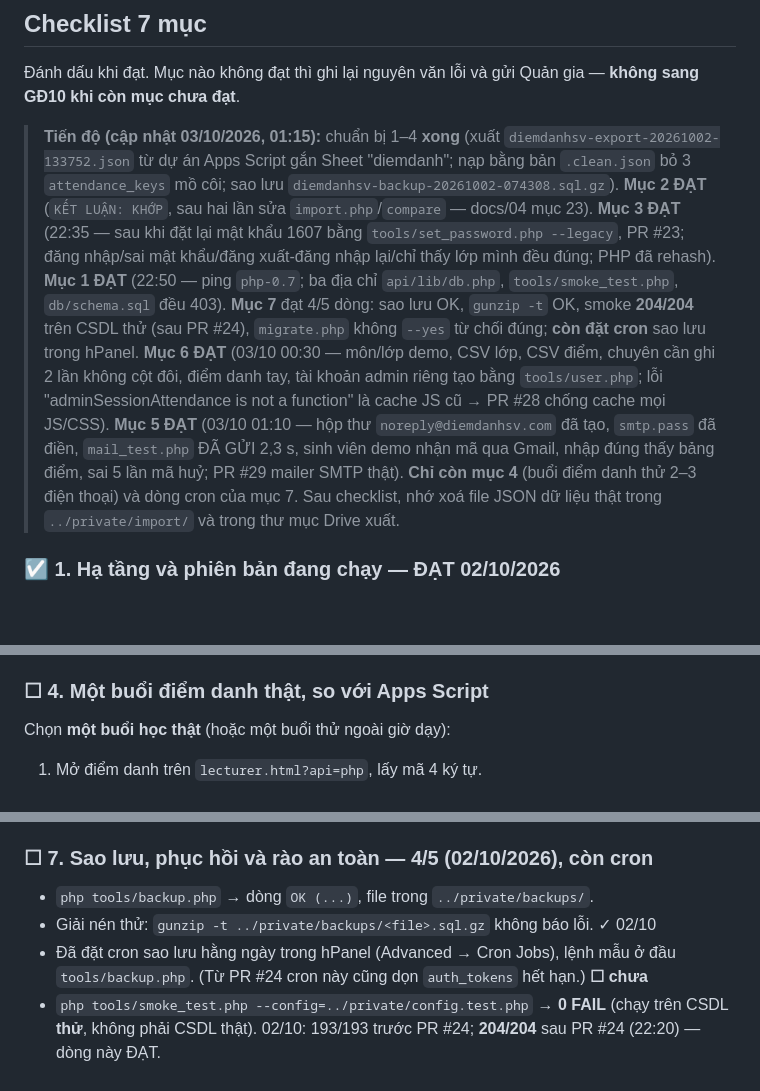
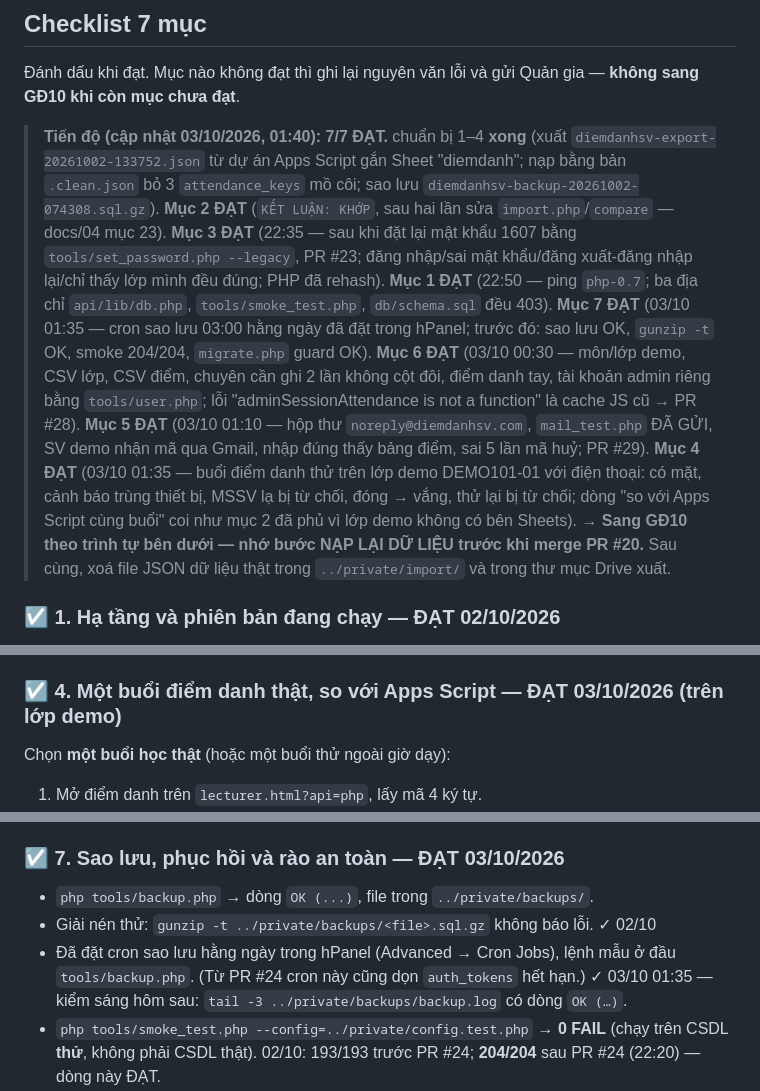
Before and after one commit to Tuan-23880095/diemdanhsv, a Markdown page: docs/06-GD9-staging-checklist.md, 3 parts joined by grey strips. Drawn GitHub-style; blank space fills up the shorter version.

Commit message:
docs/06: checklist GĐ9 7/7 ĐẠT (mục 4 trên lớp demo, cron đã đặt)
Co-Authored-By: Claude Fable 5.1 <noreply@anthropic.com>
Claude-Session: https://claude.ai/code/session_0187pdBt9mejEGBgmH596aUo

```diff
--- a/docs/06-GD9-staging-checklist.md
+++ b/docs/06-GD9-staging-checklist.md
@@ -51,7 +51,7 @@ không ai nghi.
 Đánh dấu khi đạt. Mục nào không đạt thì ghi lại nguyên văn lỗi và gửi Quản gia
 — **không sang GĐ10 khi còn mục chưa đạt**.
 
-> **Tiến độ (cập nhật 03/10/2026, 01:15):** chuẩn bị 1–4 **xong** (xuất
+> **Tiến độ (cập nhật 03/10/2026, 01:40): 7/7 ĐẠT.** chuẩn bị 1–4 **xong** (xuất
 > `diemdanhsv-export-20261002-133752.json` từ dự án Apps Script gắn Sheet
 > "diemdanh"; nạp bằng bản `.clean.json` bỏ 3 `attendance_keys` mồ côi; sao
 > lưu `diemdanhsv-backup-20261002-074308.sql.gz`). **Mục 2 ĐẠT** (`KẾT LUẬN:
@@ -60,18 +60,19 @@ không ai nghi.
 > --legacy`, PR #23; đăng nhập/sai mật khẩu/đăng xuất-đăng nhập lại/chỉ thấy lớp
 > mình đều đúng; PHP đã rehash). **Mục 1 ĐẠT** (22:50 — ping `php-0.7`; ba
 > địa chỉ `api/lib/db.php`, `tools/smoke_test.php`, `db/schema.sql` đều 403).
-> **Mục 7** đạt 4/5 dòng: sao lưu OK, `gunzip -t` OK, smoke **204/204** trên
-> CSDL thử (sau PR #24), `migrate.php` không `--yes` từ chối đúng; **còn đặt
-> cron** sao lưu trong hPanel. **Mục 6 ĐẠT** (03/10 00:30 — môn/lớp demo, CSV
-> lớp, CSV điểm, chuyên cần ghi 2 lần không cột đôi, điểm danh tay, tài khoản
-> admin riêng tạo bằng `tools/user.php`; lỗi "adminSessionAttendance is not a
-> function" là cache JS cũ → PR #28 chống cache mọi JS/CSS). **Mục 5 ĐẠT**
-> (03/10 01:10 — hộp thư `noreply@diemdanhsv.com` đã tạo, `smtp.pass` đã điền,
-> `mail_test.php` ĐÃ GỬI 2,3 s, sinh viên demo nhận mã qua Gmail, nhập đúng
-> thấy bảng điểm, sai 5 lần mã huỷ; PR #29 mailer SMTP thật). **Chỉ còn mục 4**
-> (buổi điểm danh thử 2–3 điện thoại) và dòng cron của mục 7. Sau checklist,
-> nhớ xoá file JSON dữ liệu thật trong `../private/import/` và trong thư mục
-> Drive xuất.
+> **Mục 7 ĐẠT** (03/10 01:35 — cron sao lưu 03:00 hằng ngày đã đặt trong
+> hPanel; trước đó: sao lưu OK, `gunzip -t` OK, smoke 204/204, `migrate.php`
+> guard OK). **Mục 6 ĐẠT** (03/10 00:30 — môn/lớp demo, CSV lớp, CSV điểm, chuyên
+> cần ghi 2 lần không cột đôi, điểm danh tay, tài khoản admin riêng bằng
+> `tools/user.php`; lỗi "adminSessionAttendance is not a function" là cache JS
+> cũ → PR #28). **Mục 5 ĐẠT** (03/10 01:10 — hộp thư `noreply@diemdanhsv.com`,
+> `mail_test.php` ĐÃ GỬI, SV demo nhận mã qua Gmail, nhập đúng thấy bảng điểm,
+> sai 5 lần mã huỷ; PR #29). **Mục 4 ĐẠT** (03/10 01:35 — buổi điểm danh thử
+> trên lớp demo DEMO101-01 với điện thoại: có mặt, cảnh báo trùng thiết bị, MSSV
+> lạ bị từ chối, đóng → vắng, thử lại bị từ chối; dòng "so với Apps Script cùng
+> buổi" coi như mục 2 đã phủ vì lớp demo không có bên Sheets). **→ Sang GĐ10 theo
+> trình tự bên dưới — nhớ bước NẠP LẠI DỮ LIỆU trước khi merge PR #20.** Sau cùng,
+> xoá file JSON dữ liệu thật trong `../private/import/` và trong thư mục Drive xuất.
 
 ### ☑ 1. Hạ tầng và phiên bản đang chạy — ĐẠT 02/10/2026
 
@@ -106,7 +107,7 @@ nhận — rồi kiểm mục này với mật khẩu mới; luồng rehash vẫ
 - Sau lần đăng nhập đầu, mật khẩu đã được chuyển sang dạng mã hoá mới; đăng
   xuất rồi đăng nhập lại vẫn vào được (và Apps Script vẫn dùng được như cũ).
 
-### ☐ 4. Một buổi điểm danh thật, so với Apps Script
+### ☑ 4. Một buổi điểm danh thật, so với Apps Script — ĐẠT 03/10/2026 (trên lớp demo)
 
 Chọn **một buổi học thật** (hoặc một buổi thử ngoài giờ dạy):
 
@@ -154,12 +155,13 @@ Trên `admin.html?api=php`:
   không đổi được môn/giảng viên của lớp, không thấy lớp người khác.
 - Xoá dữ liệu demo sau khi xong (hoặc đặt trạng thái Ngưng).
 
-### ☐ 7. Sao lưu, phục hồi và rào an toàn — 4/5 (02/10/2026), còn cron
+### ☑ 7. Sao lưu, phục hồi và rào an toàn — ĐẠT 03/10/2026
 
 - `php tools/backup.php` → dòng `OK (...)`, file trong `../private/backups/`.
 - Giải nén thử: `gunzip -t ../private/backups/<file>.sql.gz` không báo lỗi. ✓ 02/10
 - Đã đặt cron sao lưu hằng ngày trong hPanel (Advanced → Cron Jobs), lệnh mẫu ở
-  đầu `tools/backup.php`. (Từ PR #24 cron này cũng dọn `auth_tokens` hết hạn.) **☐ chưa**
+  đầu `tools/backup.php`. (Từ PR #24 cron này cũng dọn `auth_tokens` hết hạn.) ✓ 03/10 01:35
+  — kiểm sáng hôm sau: `tail -3 ../private/backups/backup.log` có dòng `OK (…)`.
 - `php tools/smoke_test.php --config=../private/config.test.php` → **0 FAIL**
   (chạy trên CSDL **thử**, không phải CSDL thật). 02/10: 193/193 trước PR #24;
   **204/204** sau PR #24 (22:20) — dòng này ĐẠT.
```
